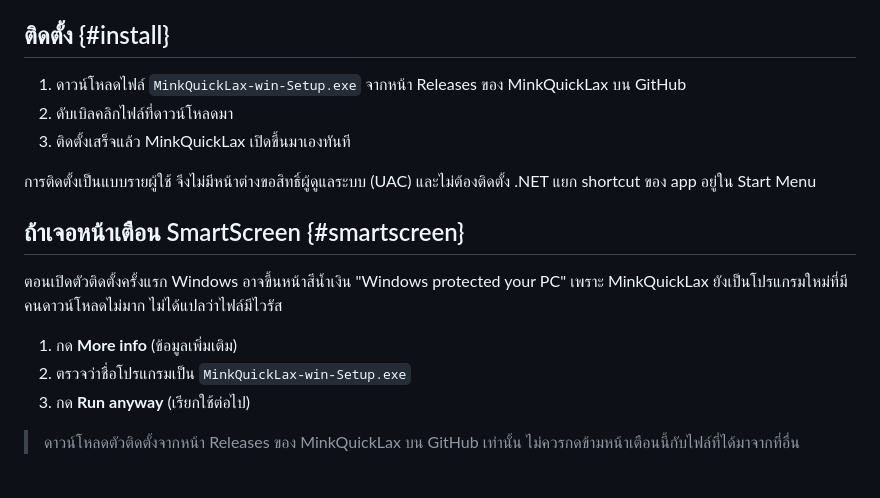
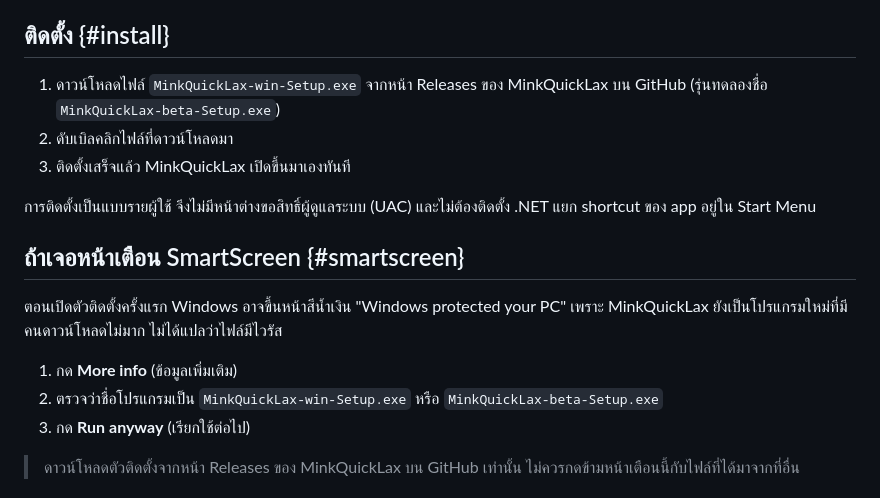
Before and after one commit to maxsrisupan/MinkQuickLax, a Markdown page: manual/th/01-getting-started.md, the part around the change. Rendered like a GitHub page.

Commit message:
docs(manual): name the beta installer too
Co-Authored-By: Claude Opus 5 (1M context) <noreply@anthropic.com>

```diff
--- a/manual/th/01-getting-started.md
+++ b/manual/th/01-getting-started.md
@@ -9,7 +9,7 @@ MinkQuickLax คือ quick launcher สำหรับ Windows ที่ทำ
 
 ## ติดตั้ง {#install}
 
-1. ดาวน์โหลดไฟล์ `MinkQuickLax-win-Setup.exe` จากหน้า Releases ของ MinkQuickLax บน GitHub
+1. ดาวน์โหลดไฟล์ `MinkQuickLax-win-Setup.exe` จากหน้า Releases ของ MinkQuickLax บน GitHub (รุ่นทดลองชื่อ `MinkQuickLax-beta-Setup.exe`)
 2. ดับเบิลคลิกไฟล์ที่ดาวน์โหลดมา
 3. ติดตั้งเสร็จแล้ว MinkQuickLax เปิดขึ้นมาเองทันที
 
@@ -20,7 +20,7 @@ MinkQuickLax คือ quick launcher สำหรับ Windows ที่ทำ
 ตอนเปิดตัวติดตั้งครั้งแรก Windows อาจขึ้นหน้าสีน้ำเงิน "Windows protected your PC" เพราะ MinkQuickLax ยังเป็นโปรแกรมใหม่ที่มีคนดาวน์โหลดไม่มาก ไม่ได้แปลว่าไฟล์มีไวรัส
 
 1. กด **More info** (ข้อมูลเพิ่มเติม)
-2. ตรวจว่าชื่อโปรแกรมเป็น `MinkQuickLax-win-Setup.exe`
+2. ตรวจว่าชื่อโปรแกรมเป็น `MinkQuickLax-win-Setup.exe` หรือ `MinkQuickLax-beta-Setup.exe`
 3. กด **Run anyway** (เรียกใช้ต่อไป)
 
 > ดาวน์โหลดตัวติดตั้งจากหน้า Releases ของ MinkQuickLax บน GitHub เท่านั้น ไม่ควรกดข้ามหน้าเตือนนี้กับไฟล์ที่ได้มาจากที่อื่น
```
